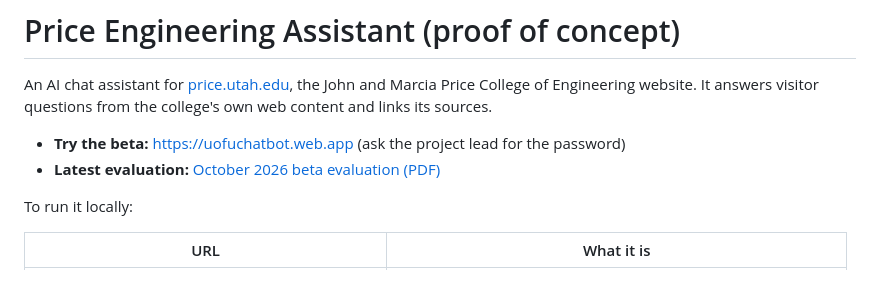
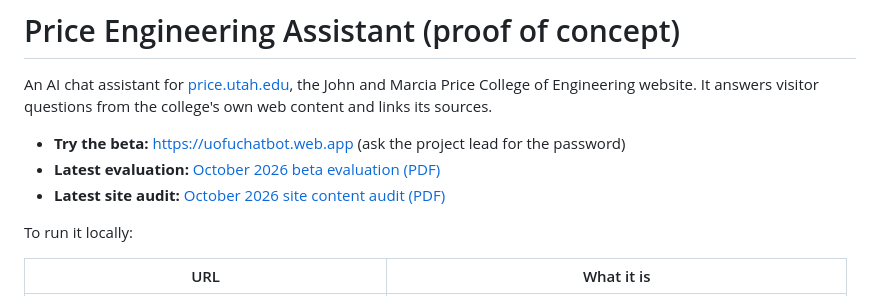
Before and after one commit to BrendanBeckstrom/uofu-chatbot, a Markdown page: README.md, the part around the change. GitHub-like rendering.

Commit message:
README: link the latest site content audit at the top (#9)
Co-authored-by: Claude Opus 5.5 <noreply@anthropic.com>

```diff
--- a/README.md
+++ b/README.md
@@ -5,6 +5,7 @@ Engineering website. It answers visitor questions from the college's own web con
 
 - **Try the beta:** https://uofuchatbot.web.app (ask the project lead for the password)
 - **Latest evaluation:** [October 2026 beta evaluation (PDF)](docs/reports/beta-evaluation-2026-10-21.pdf)
+- **Latest site audit:** [October 2026 site content audit (PDF)](audit/results/2026-10-21/site-content-audit-2026-10-21.pdf)
 
 To run it locally:
 
```
